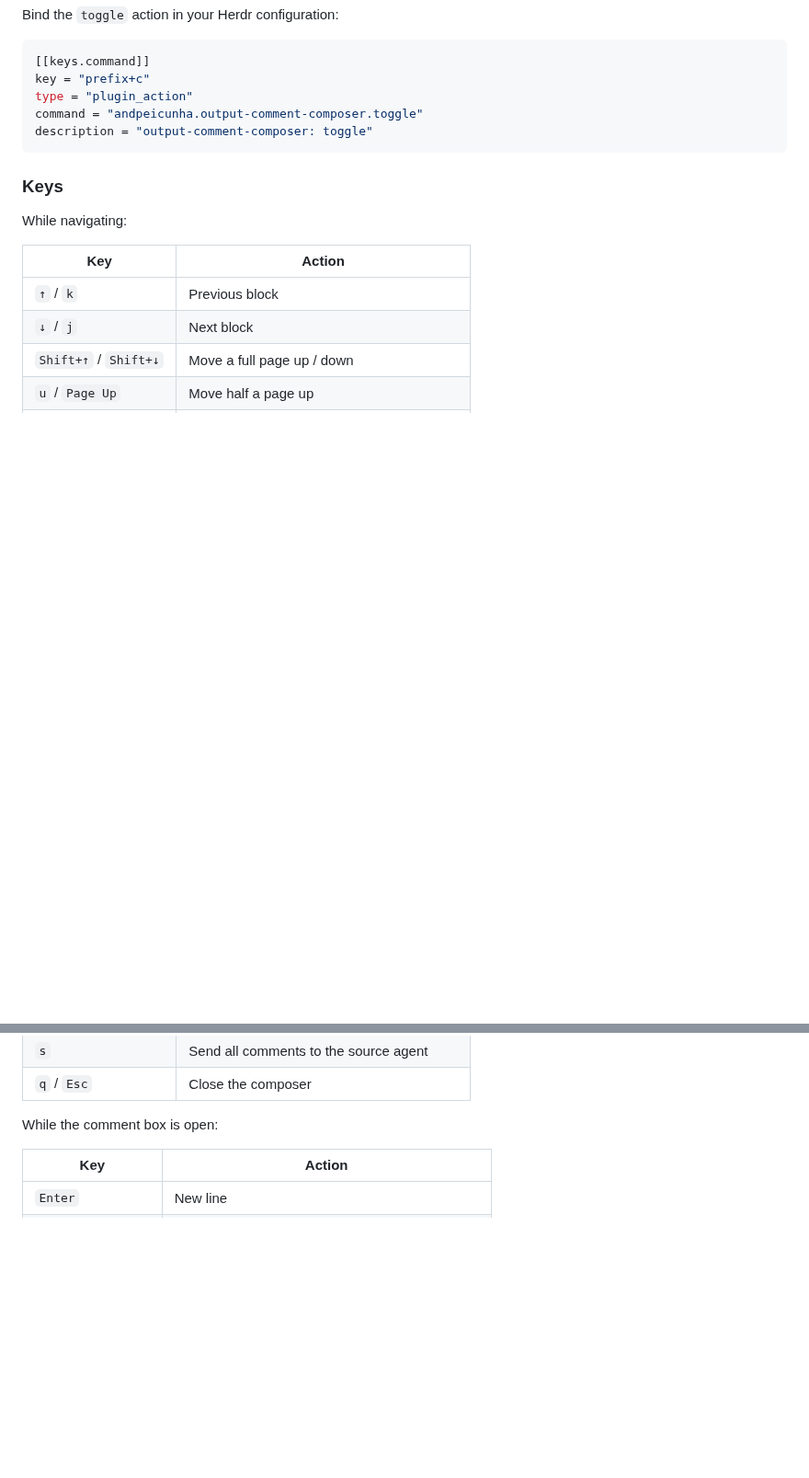
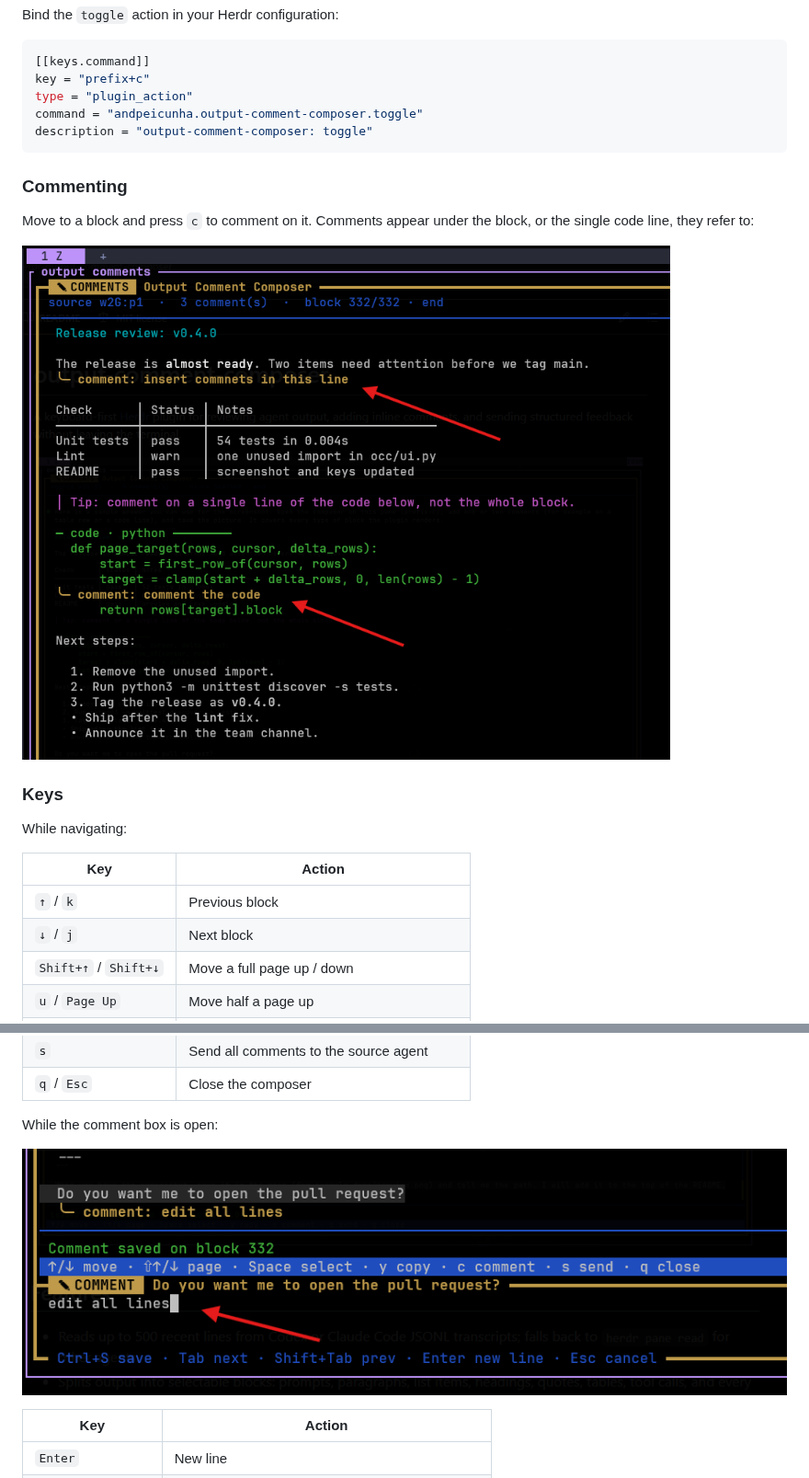
Before and after one commit to andpeicunha/herdr-output-comment-composer, a Markdown page: README.md, 2 parts joined by grey strips. Shown at 92% size. Drawn GitHub-style; pictures changed too: docs/comment-box.png (added), docs/inline-comments.png (added); blank space fills up the shorter version.

Commit message:
docs: add inline comment and comment box screenshots
Co-Authored-By: Claude Opus 5.5 <noreply@anthropic.com>

````diff
--- a/README.md
+++ b/README.md
@@ -48,6 +48,13 @@ command = "andpeicunha.output-comment-composer.toggle"
 description = "output-comment-composer: toggle"
 ```
 
+### Commenting
+
+Move to a block and press `c` to comment on it. Comments appear under the
+block, or the single code line, they refer to:
+
+![Inline comments under a paragraph and under one line of a code fence](docs/inline-comments.png)
+
 ### Keys
 
 While navigating:
@@ -67,6 +74,8 @@ While navigating:
 | `q` / `Esc` | Close the composer |
 
 While the comment box is open:
+
+![The comment box open at the bottom of the composer, with its key hints](docs/comment-box.png)
 
 | Key | Action |
 | --- | --- |
````
